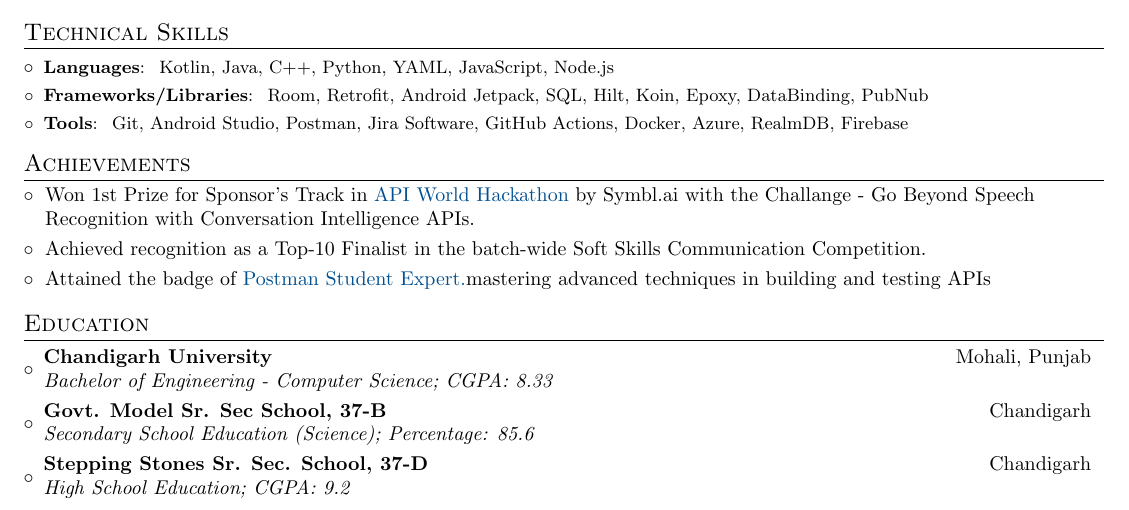
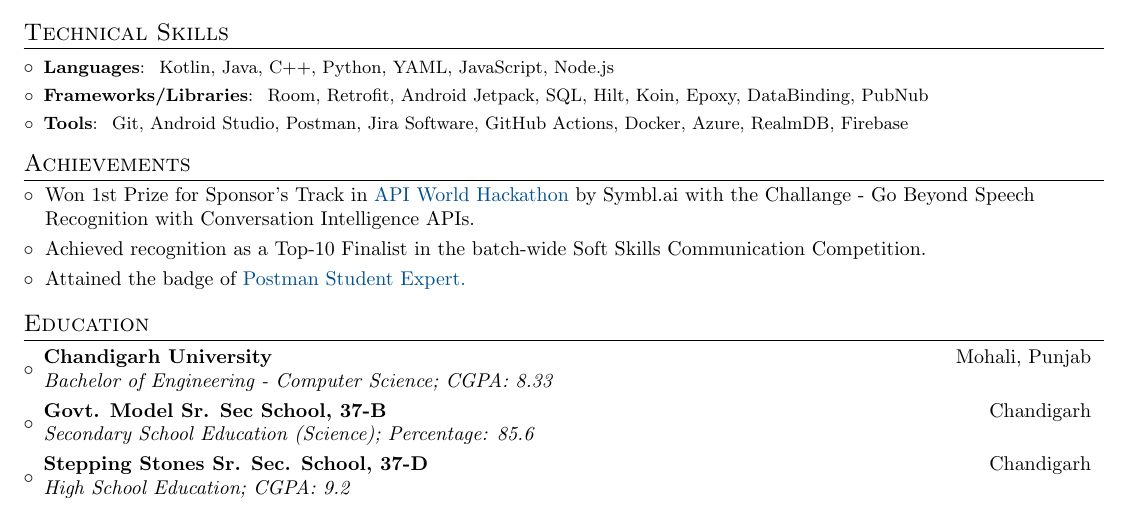
Before and after one commit to itsnitish22/resume-nitish, a LaTeX CV (resume.tex): part of page 2 of 2, cut so that both start at the same text. Compiled offline with pdfLaTeX.

Commit message:
Update resume.tex

```diff
--- a/resume.tex
+++ b/resume.tex
@@ -247,7 +247,7 @@
  \vspace{-5pt}
      \item {Achieved recognition as a Top-10 Finalist in the batch-wide Soft Skills Communication Competition.}
 \vspace{-5pt}
-	\item {Attained the badge of {\MYhref{https://badgr.com/public/assertions/DNG85AU6SYWaX6XO5gkoDw?identity__email=nitish.sharma1186@gmail.com}{Postman Student Expert.}}mastering advanced techniques in building and testing APIs}
+	\item {Attained the badge of {\MYhref{https://badgr.com/public/assertions/DNG85AU6SYWaX6XO5gkoDw?identity__email=nitish.sharma1186@gmail.com}{Postman Student Expert.}}}
 \end{itemize}
 
 %-----------EDUCATION-----------------
```
